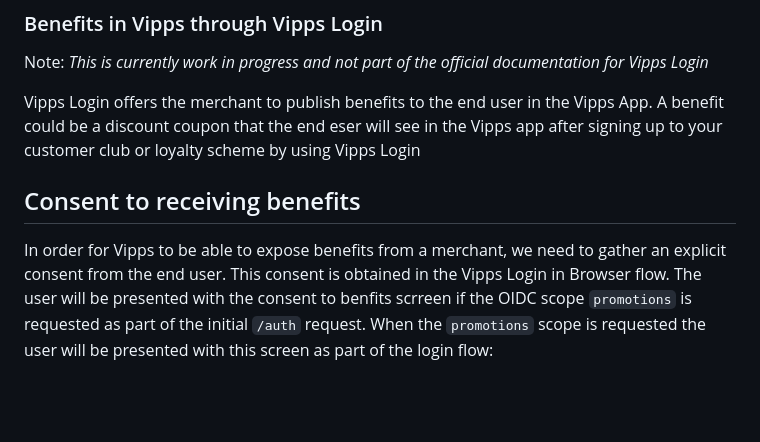
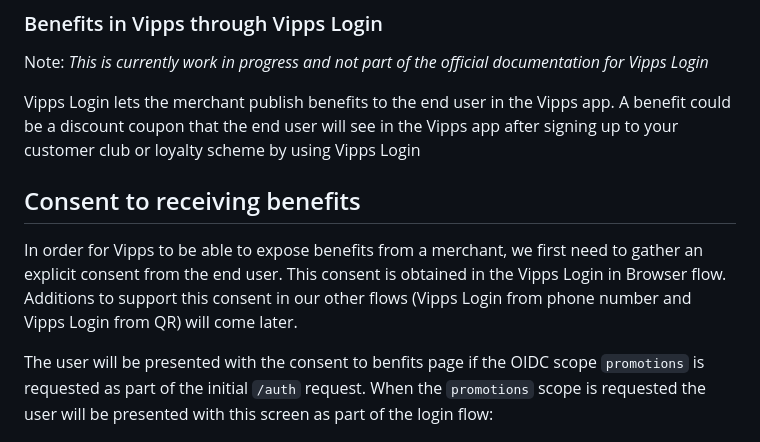
Before and after one commit to vippsas/vipps-login-api, a Markdown page: vipps-login-benefits.md, the part around the change printed below. Drawn GitHub-style; blank space fills up the shorter version.

```diff
--- a/vipps-login-benefits.md
+++ b/vipps-login-benefits.md
@@ -2,10 +2,12 @@
 
 Note: *This is currently work in progress and not part of the official documentation for Vipps Login*
 
-Vipps Login offers the merchant to publish benefits to the end user in the Vipps App. A benefit could be a discount coupon that the end eser will see in the Vipps app after signing up to your customer club or loyalty scheme by using Vipps Login
+Vipps Login lets the merchant publish benefits to the end user in the Vipps app. A benefit could be a discount coupon that the end user will see in the Vipps app after signing up to your customer club or loyalty scheme by using Vipps Login
 
 ## Consent to receiving benefits
-In order for Vipps to be able to expose benefits from a merchant, we need to gather an explicit consent from the end user. This consent is obtained in the Vipps Login in Browser flow. The user will be presented with the consent to benfits scrreen if the OIDC scope `promotions` is requested as part of the initial `/auth` request. When the `promotions` scope is requested the user will be presented with this screen as part of the login flow:
+In order for Vipps to be able to expose benefits from a merchant, we first need to gather an explicit consent from the end user. This consent is obtained in the Vipps Login in Browser flow. Additions to support this consent in our other flows (Vipps Login from phone number and Vipps Login from QR) will come later.
+
+The user will be presented with the consent to benfits page if the OIDC scope `promotions` is requested as part of the initial `/auth` request. When the `promotions` scope is requested the user will be presented with this screen as part of the login flow:
 
 ![promotions](images/promotions-in-web-flow.png)
 
```
Also changed, not shown: other parts of vipps-login-benefits.md (+17 -9 lines), images/coupon-details.png (added), images/coupon-home-screen.png (added).
